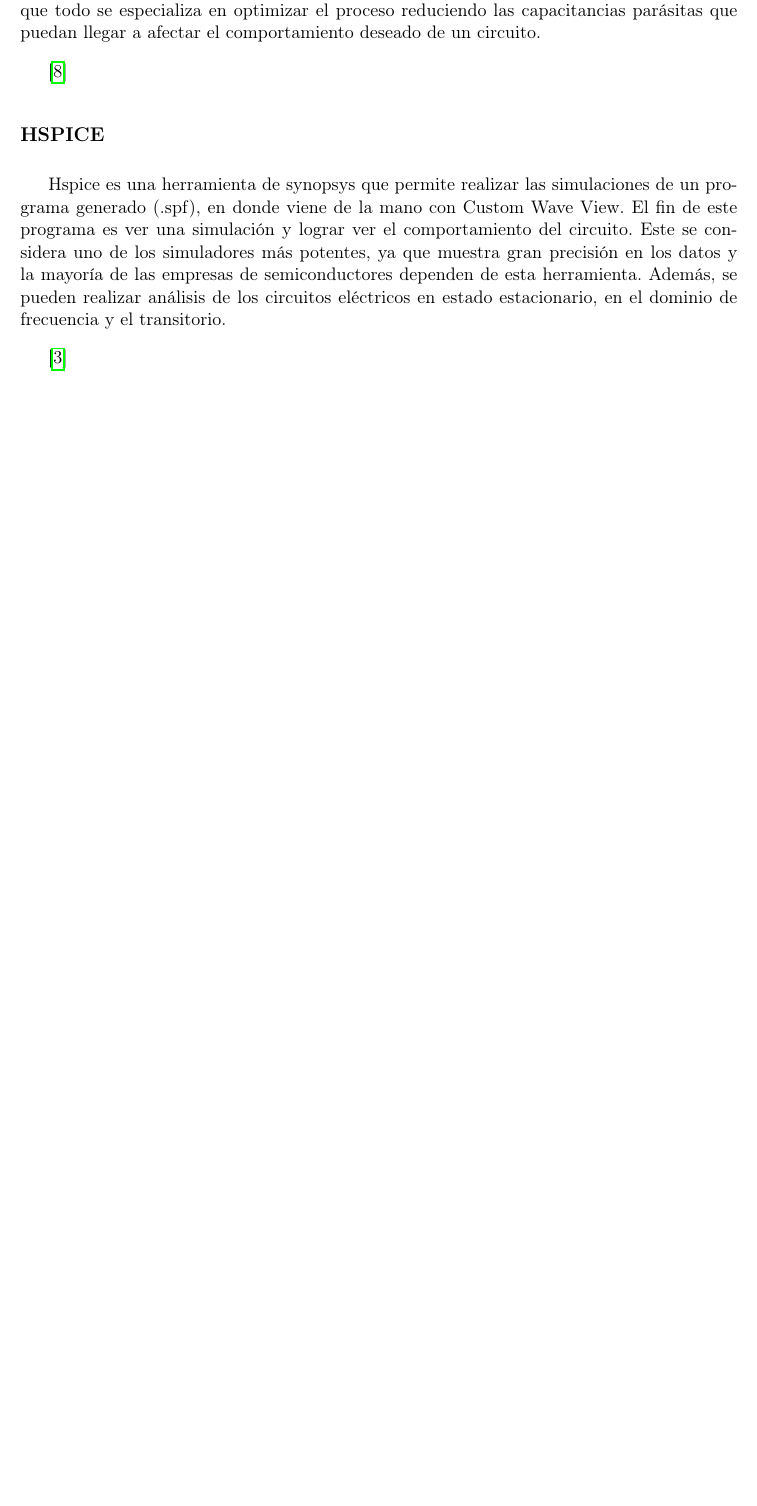
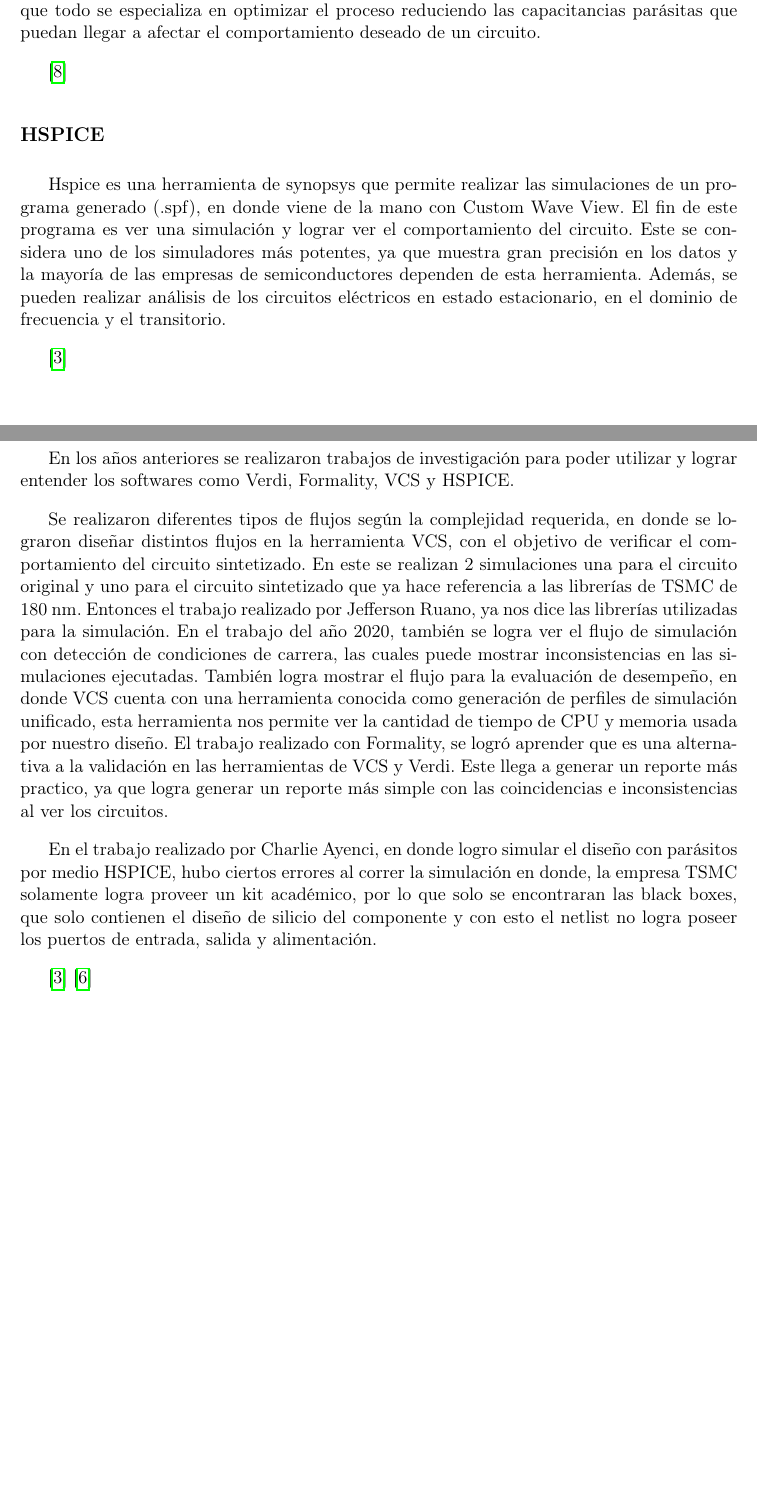
Before and after one commit to GerardoCardoza/Plantilla-para-protocolo-de-trabajos-de-graduaci-n-IE-MT-2020v1, a LaTeX document (z-main.tex, which reads i-marco_teorico.tex): part of page 12 of 20 before the commit and two parts of pages 12 and 13 of 21 after it, the two joined at a grey line, cut so that both start at the same text, the shorter picture padded with empty space. Compiled offline with pdfLaTeX.

Commit message:
Updates from Overleaf

```diff
--- a/i-marco_teorico.tex
+++ b/i-marco_teorico.tex
@@ -187,3 +187,17 @@ Además, se pueden realizar análisis de los circuitos eléctricos en estado est
 
 
  \cite{charls}
+
+
+
+\subsection*{Trabajo realizado}
+
+En los años anteriores se realizaron trabajos de investigación para poder utilizar y lograr entender los softwares como Verdi, Formality, VCS y HSPICE.
+
+Se realizaron diferentes tipos de flujos según la complejidad requerida, en donde se lograron diseñar distintos flujos en la herramienta VCS, con el objetivo de verificar el comportamiento del circuito sintetizado. En este se realizan 2 simulaciones una para el circuito original y uno para el circuito sintetizado que ya hace referencia a las librerías de TSMC de 180 nm. Entonces el trabajo realizado por Jefferson Ruano, ya nos dice las librerías utilizadas para la simulación. En el trabajo del año 2020, también se logra ver el flujo de simulación con detección de condiciones de carrera, las cuales puede mostrar inconsistencias en las simulaciones ejecutadas. También logra mostrar el flujo para la evaluación de desempeño, en donde VCS cuenta con una herramienta conocida como generación de perfiles de simulación unificado, esta herramienta nos permite ver la cantidad de tiempo de CPU y memoria usada por nuestro diseño.
+El trabajo realizado con Formality, se logró aprender que es una alternativa a la validación en las herramientas de VCS y Verdi. Este llega a generar un reporte más practico, ya que logra generar un reporte más simple con las coincidencias e inconsistencias al ver los circuitos.
+
+En el trabajo realizado por Charlie Ayenci, en donde logro simular el diseño con parásitos por medio HSPICE, hubo ciertos errores al correr la simulación en donde, la empresa TSMC solamente logra proveer un kit académico, por lo que solo se encontraran las black boxes, que solo contienen el diseño de silicio del componente y con esto el netlist no logra poseer los puertos de entrada, salida y alimentación.
+
+ \cite{charls}
+  \cite{Jeff}
```
Also changed, not shown: p-metodologia.tex (line endings or trailing spaces).
